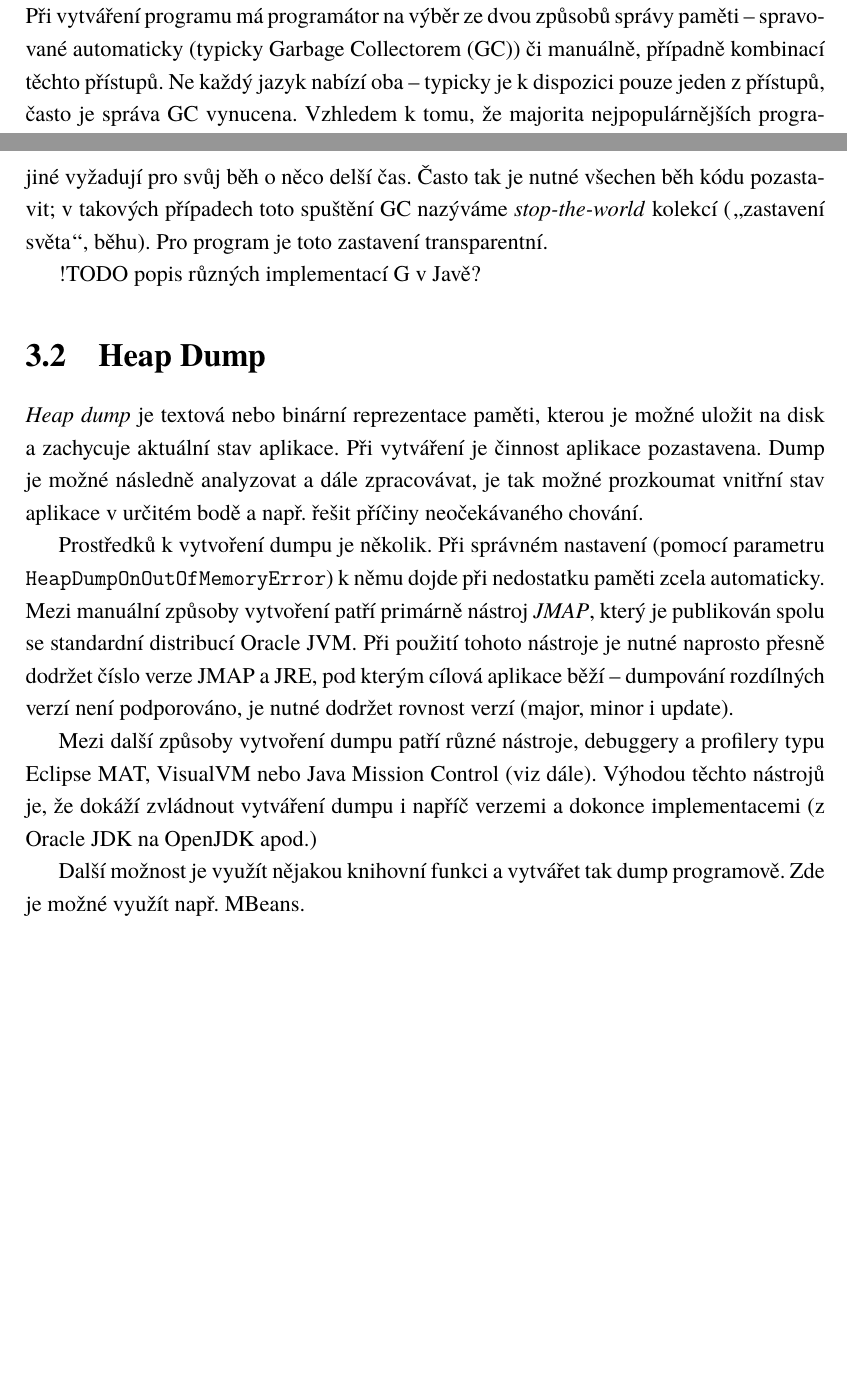
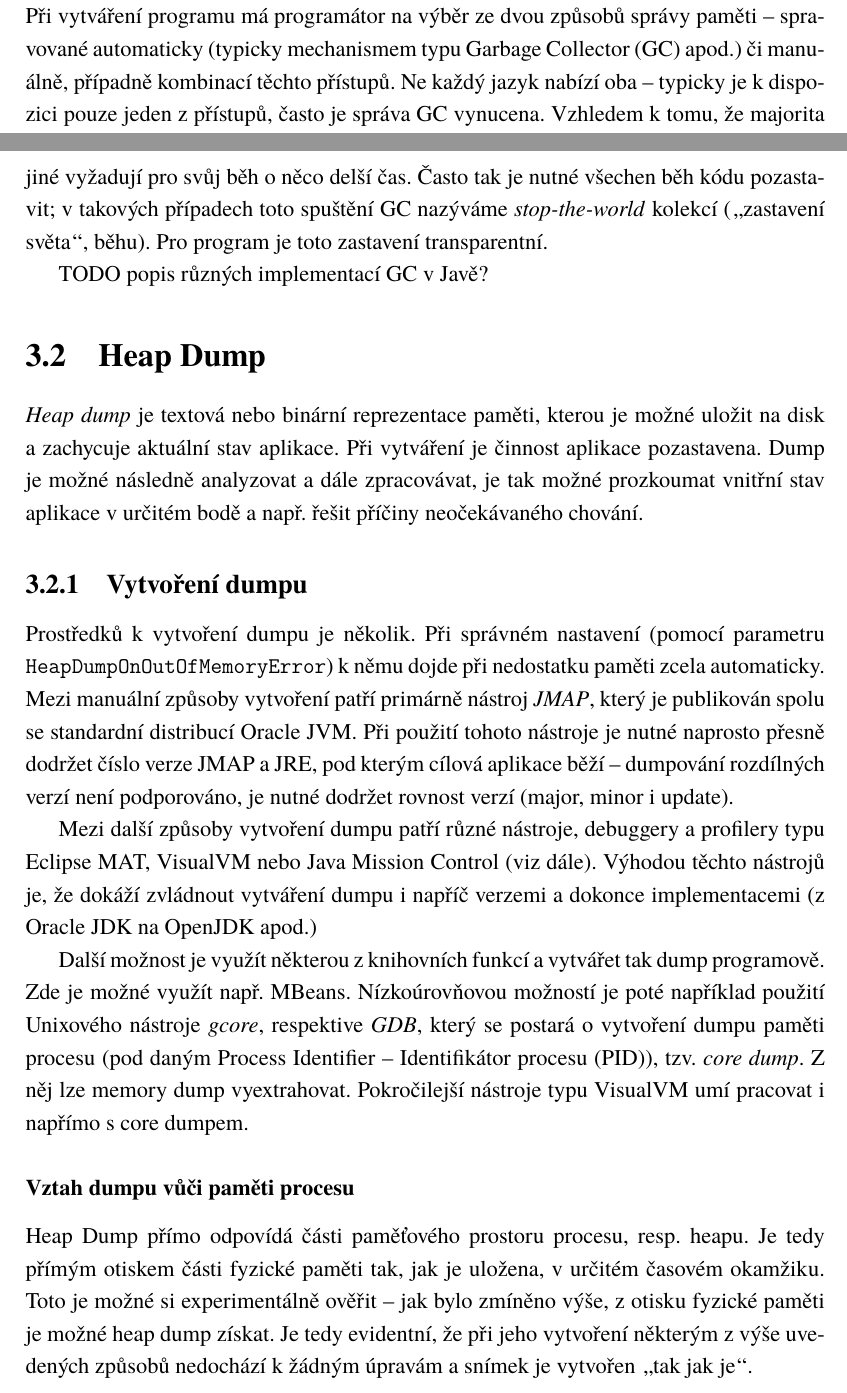
Before and after one commit to mrtnmch/memory-analyzer, a LaTeX thesis (doc/sablona.tex, which reads doc/text/main.tex, doc/text/zkratky.tex): two parts of pages 7 and 8 of 20, joined at a grey line, cut so that both start at the same text, the shorter picture padded with empty space. The pictures show the PDF file doc/sablona.pdf that the author committed with the source.

Commit message:
Text update

```diff
--- a/doc/text/main.tex
+++ b/doc/text/main.tex
@@ -3,7 +3,7 @@
 \chapter{Java Virtual Machine}
 
 \chapter{Správa a struktura Java paměti}
-Při vytváření programu má programátor na výběr ze dvou způsobů správy paměti -- spravované automaticky (typicky \zkratka{zkGC}) či manuálně, případně kombinací těchto přístupů. Ne každý jazyk nabízí oba -- typicky je k dispozici pouze jeden z přístupů, často je správa GC vynucena. Vzhledem k tomu, že majorita nejpopulárnějších programovacích jazyků za poslední roky se řadí mezi vysokoúrovňové, na toto vynucení \zkratka{zkGC} narazíme u většiny z nich, včetně Javy. Výjimkou jsou populární nízkoúrovňovější jazyky typu C a C++ \cite{stackoverflowinsights}\cite{tiobeindex}.
+Při vytváření programu má programátor na výběr ze dvou způsobů správy paměti -- spravované automaticky (typicky mechanismem typu \zkratka{zkGC} apod.) či manuálně, případně kombinací těchto přístupů. Ne každý jazyk nabízí oba -- typicky je k dispozici pouze jeden z přístupů, často je správa GC vynucena. Vzhledem k tomu, že majorita nejpopulárnějších programovacích jazyků za poslední roky se řadí mezi vysokoúrovňové, na toto vynucení \zkratka{zkGC} narazíme u většiny z nich, včetně Javy. Výjimkou jsou populární nízkoúrovňovější jazyky typu C a C++ \cite{stackoverflowinsights}\cite{tiobeindex}.
 
 Paměťovému modelu v Javě se věnuje \textit{JSR-133}, nicméně přesně nespecifikuje konkrétní rozdělení paměti a způsob jejího přidělování a uvolňování. Následný popis se tedy věnuje implementaci od společnosti Oracle – HotSpot. Zde je paměť rozdělena na 2 logické celky – \textit{young generation space} a \textit{old generation space}. Tato paměť, nazývaná \textit{heap} (halda), je rozdělena pouze v rámci JVM a následně je mapována na skutečnou fyzickou paměť \cite{jsr133}.
 
@@ -16,16 +16,20 @@ Toto rozdělení objektů do jednotlivých prostorů se jeví jako zbytečná ko
 \section{Garbage collector}
 \zkratka{zkGC} je nástroj, který odděluje jazyky s automatickou a manuální správou paměti – stará se o její přidělování, kontrolu a následné uvolnění, ať už pokud je jí málo a je zapotřebí jinde, v pravidelných intervalech nebo při jiných událostech. \zkratka{zkGC} je obecný termín, tj. neodkazuje na žádnou konkrétní implementaci a způsob chování. Často je v rámci jednoho jazyka (respektive běhového prostředí) zároveň implementováno hned několik algoritmů \zkratka{zkGC} a dle okolností je vybrán ten nejefektivnější a v danou chvíli nejvhodnější z nich. Některé algoritmy tak mohou běžet velmi rychle bez minimálního zásahu do běhu programu, zatímco jiné vyžadují pro svůj běh o něco delší čas. Často tak je nutné všechen běh kódu pozastavit; v takových případech toto spuštění \zkratka{zkGC} nazýváme \textit{stop-the-world} kolekcí (\uv{zastavení světa}, běhu). Pro program je toto zastavení transparentní.
 
-!TODO popis různých implementací G v Javě?
+TODO popis různých implementací GC v Javě?
 
 \section{Heap Dump}
 \textit{Heap dump} je textová nebo binární reprezentace paměti, kterou je možné uložit na disk a zachycuje aktuální stav aplikace. Při vytváření je činnost aplikace pozastavena. Dump je možné následně analyzovat a dále zpracovávat, je tak možné prozkoumat vnitřní stav aplikace v určitém bodě a např. řešit příčiny neočekávaného chování.
 
+\subsection{Vytvoření dumpu}
 Prostředků k vytvoření dumpu je několik. Při správném nastavení (pomocí parametru \texttt{HeapDumpOnOutOfMemoryError}) k němu dojde při nedostatku paměti zcela automaticky. Mezi manuální způsoby vytvoření patří primárně nástroj \textit{JMAP}, který je publikován spolu se standardní distribucí Oracle JVM. Při použití tohoto nástroje je nutné naprosto přesně dodržet číslo verze JMAP a JRE, pod kterým cílová aplikace běží – dumpování rozdílných verzí není podporováno, je nutné dodržet rovnost verzí (major, minor i update).
 
 Mezi další způsoby vytvoření dumpu patří různé nástroje, debuggery a profilery typu Eclipse MAT, VisualVM nebo Java Mission Control (viz dále). Výhodou těchto nástrojů je, že dokáží zvládnout vytváření dumpu i napříč verzemi a dokonce implementacemi (z Oracle JDK na OpenJDK apod.)
 
-Další možnost je využít nějakou knihovní funkci a vytvářet tak dump programově. Zde je možné využít např. MBeans.
+Další možnost je využít některou z knihovních funkcí a vytvářet tak dump programově. Zde je možné využít např. MBeans. Nízkoúrovňovou možností je poté například použití Unixového nástroje \textit{gcore}, respektive \textit{GDB}, který se postará o vytvoření dumpu paměti procesu (pod daným \zkratka{zkPID}), tzv. \textit{core dump}. Z něj lze memory dump vyextrahovat. Pokročilejší nástroje typu VisualVM umí pracovat i napřímo s core dumpem.
+
+\subsubsection{Vztah dumpu vůči paměti procesu}
+Heap Dump přímo odpovídá části paměťového prostoru procesu, resp. heapu. Je tedy přímým otiskem části fyzické paměti tak, jak je uložena, v určitém časovém okamžiku. Toto je možné si experimentálně ověřit -- jak bylo zmíněno výše, z otisku fyzické paměti je možné heap dump získat. Je tedy evidentní, že při jeho vytvoření některým z výše uvedených způsobů nedochází k žádným úpravám a snímek je vytvořen \uv{tak jak je}.
 
 \begin{figure}[h]
 	\centering
--- a/doc/text/zkratky.tex
+++ b/doc/text/zkratky.tex
@@ -1,5 +1,9 @@
 \begin{seznamzkratek}{zkGC}
 	\novazkratka{zkGC}
 		{GC}
-		{Garbage Collectorem}
+		{Garbage Collector}
+
+	\novazkratka{zkPID}
+		{PID}
+		{Process Identifier -- Identifikátor procesu}
 \end{seznamzkratek}
```
Also changed, not shown: doc/makefile, doc/sablona.pdf, 10 other files.
